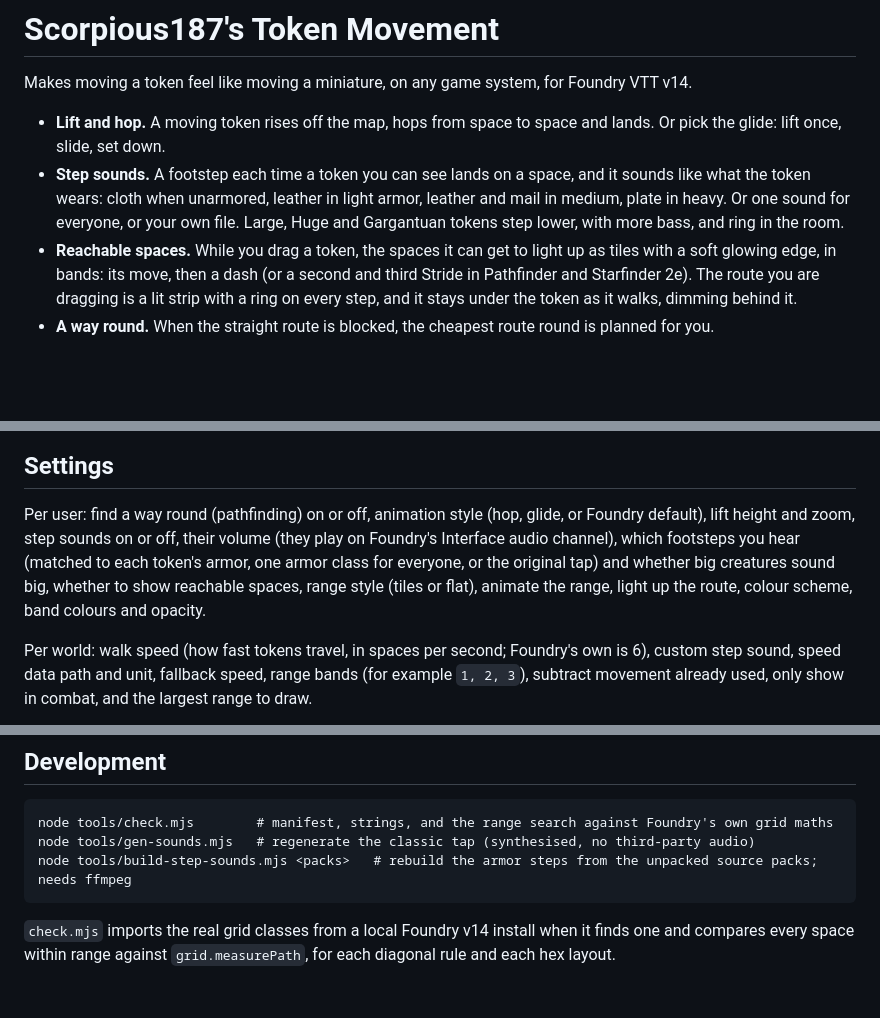
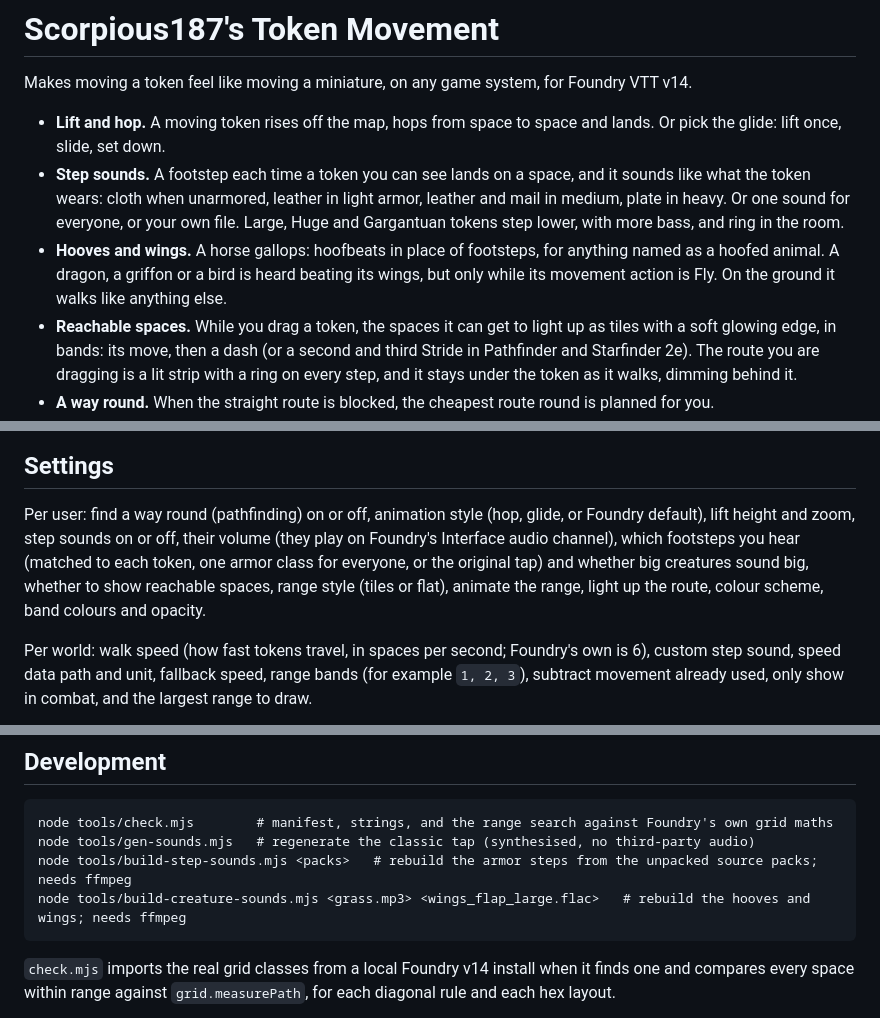
Before and after one commit to nscarpinatodev/scorpious187s-token-movement, a Markdown page: README.md, 3 parts joined by grey strips. Rendered like a GitHub page; blank space fills up the shorter version.

````diff
--- a/README.md
+++ b/README.md
@@ -4,6 +4,7 @@ Makes moving a token feel like moving a miniature, on any game system, for Found
 
 - **Lift and hop.** A moving token rises off the map, hops from space to space and lands. Or pick the glide: lift once, slide, set down.
 - **Step sounds.** A footstep each time a token you can see lands on a space, and it sounds like what the token wears: cloth when unarmored, leather in light armor, leather and mail in medium, plate in heavy. Or one sound for everyone, or your own file. Large, Huge and Gargantuan tokens step lower, with more bass, and ring in the room.
+- **Hooves and wings.** A horse gallops: hoofbeats in place of footsteps, for anything named as a hoofed animal. A dragon, a griffon or a bird is heard beating its wings, but only while its movement action is Fly. On the ground it walks like anything else.
 - **Reachable spaces.** While you drag a token, the spaces it can get to light up as tiles with a soft glowing edge, in bands: its move, then a dash (or a second and third Stride in Pathfinder and Starfinder 2e). The route you are dragging is a lit strip with a ring on every step, and it stays under the token as it walks, dimming behind it.
 - **A way round.** When the straight route is blocked, the cheapest route round is planned for you.
 - **System-agnostic.** Speeds are read from a data path on the actor. Presets cover common systems; one setting covers the rest.
@@ -194,7 +195,7 @@ In combat, the range shrinks by what the token has already moved this turn, usin
 
 ## Settings
 
-Per user: find a way round (pathfinding) on or off, animation style (hop, glide, or Foundry default), lift height and zoom, step sounds on or off, their volume (they play on Foundry's Interface audio channel), which footsteps you hear (matched to each token's armor, one armor class for everyone, or the original tap) and whether big creatures sound big, whether to show reachable spaces, range style (tiles or flat), animate the range, light up the route, colour scheme, band colours and opacity.
+Per user: find a way round (pathfinding) on or off, animation style (hop, glide, or Foundry default), lift height and zoom, step sounds on or off, their volume (they play on Foundry's Interface audio channel), which footsteps you hear (matched to each token, one armor class for everyone, or the original tap) and whether big creatures sound big, whether to show reachable spaces, range style (tiles or flat), animate the range, light up the route, colour scheme, band colours and opacity.
 
 Per world: walk speed (how fast tokens travel, in spaces per second; Foundry's own is 6), custom step sound, speed data path and unit, fallback speed, range bands (for example `1, 2, 3`), subtract movement already used, only show in combat, and the largest range to draw.
 
@@ -252,6 +269,7 @@ Flying, swimming, burrowing and driving glide rather than hop and make no footst
 node tools/check.mjs        # manifest, strings, and the range search against Foundry's own grid maths
 node tools/gen-sounds.mjs   # regenerate the classic tap (synthesised, no third-party audio)
 node tools/build-step-sounds.mjs <packs>   # rebuild the armor steps from the unpacked source packs; needs ffmpeg
+node tools/build-creature-sounds.mjs <grass.mp3> <wings_flap_large.flac>   # rebuild the hooves and wings; needs ffmpeg
 ```
 
 `check.mjs` imports the real grid classes from a local Foundry v14 install when it finds one and compares every space within range against `grid.measurePath`, for each diagonal rule and each hex layout.
````
Also changed, not shown: other parts of README.md (+23 -7 lines), CHANGELOG.md (+9 -0 lines), assets/sounds/CREDITS.md (+13 -0 lines), docs/screenshots/14-token-step-sound.jpg, 14 other files.
